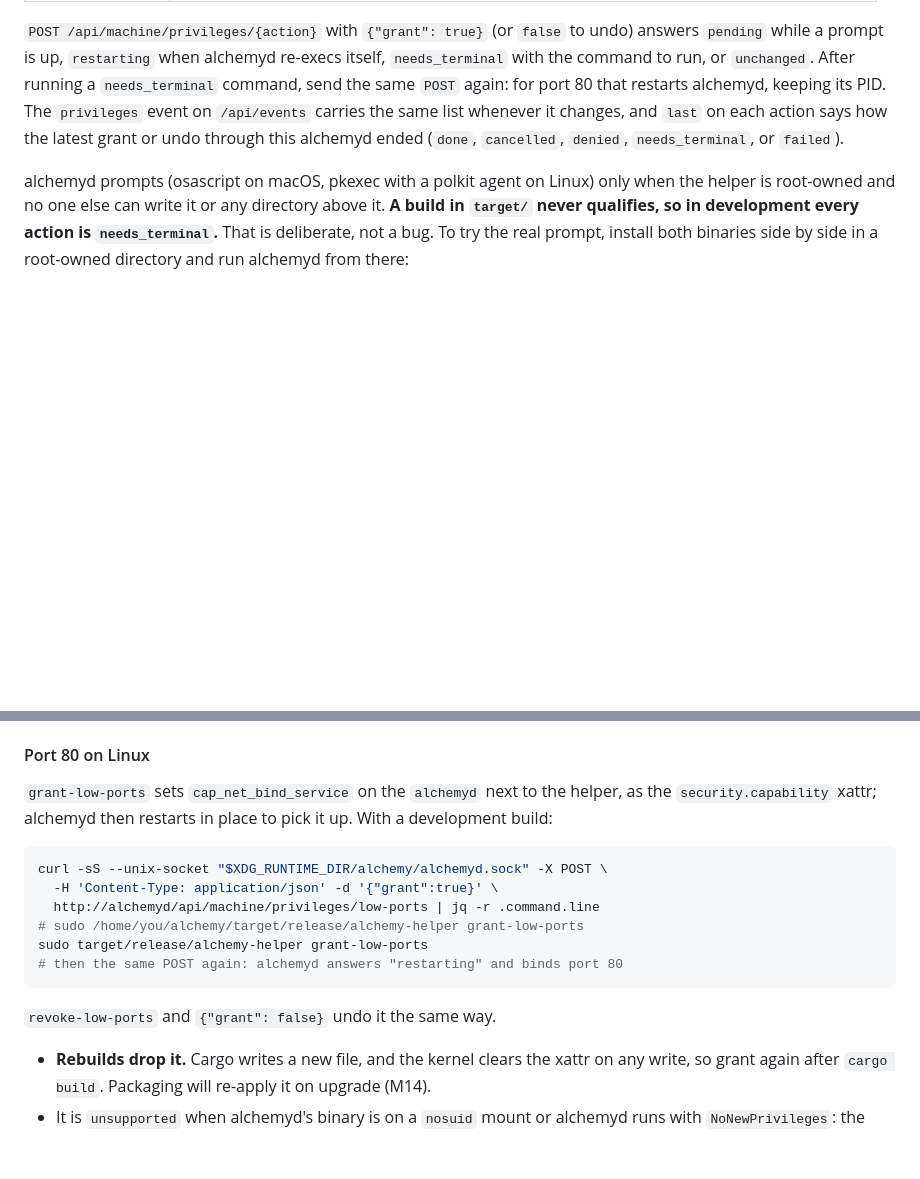
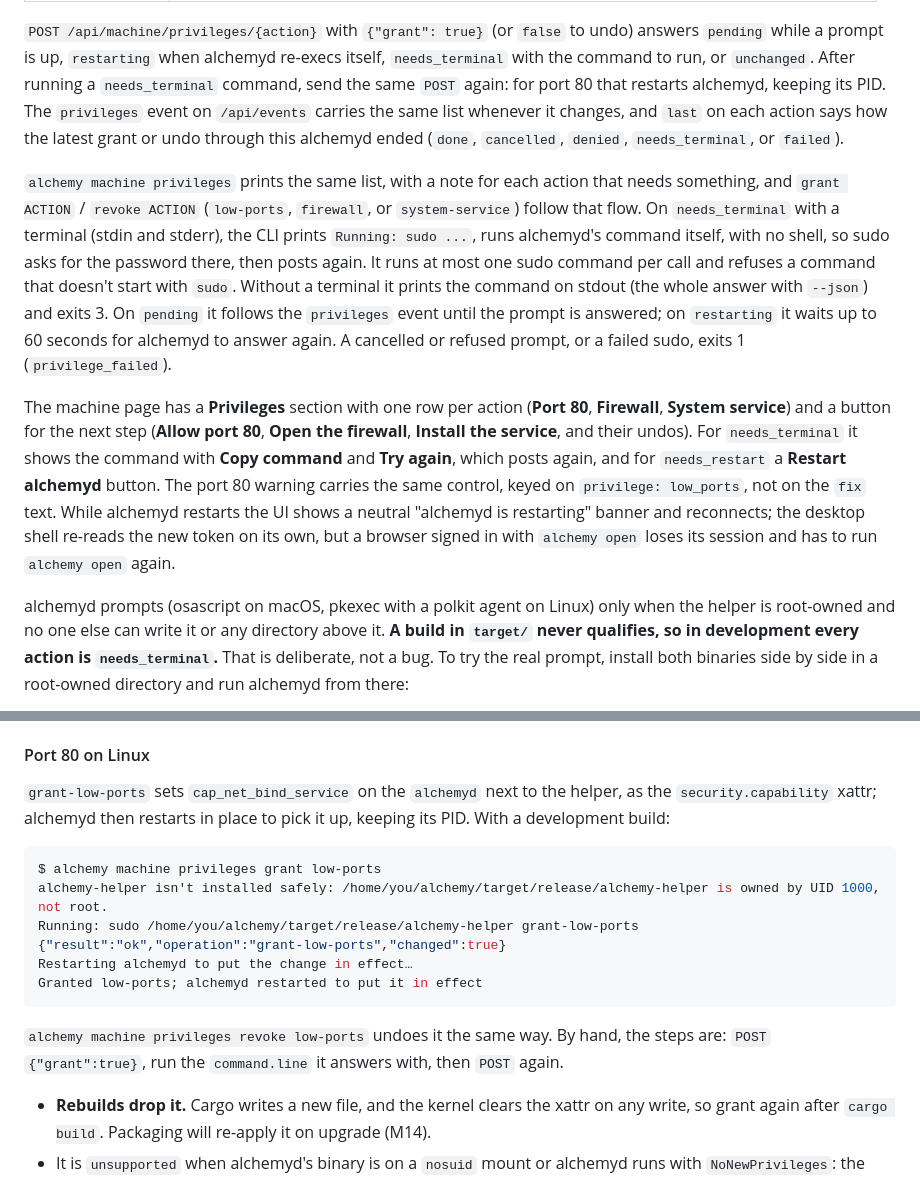
Before and after one commit to hostingaccessories/alchemy, a Markdown page: docs/DEVELOPMENT.md, 2 parts joined by grey strips. GitHub-like rendering; blank space fills up the shorter version.

Commit message:
docs: describe alchemy machine privileges and the machine page's Privileges section, and explain on the site the changes that need your password (#109)

````diff
--- a/docs/DEVELOPMENT.md
+++ b/docs/DEVELOPMENT.md
@@ -915,6 +915,31 @@ changes, and `last` on each action says how the latest grant or undo
 through this alchemyd ended (`done`, `cancelled`, `denied`,
 `needs_terminal`, or `failed`).
 
+`alchemy machine privileges` prints the same list, with a note for each
+action that needs something, and `grant ACTION` / `revoke ACTION`
+(`low-ports`, `firewall`, or `system-service`) follow that flow. On
+`needs_terminal` with a terminal (stdin and stderr), the CLI prints
+`Running: sudo ...`, runs alchemyd's command itself, with no shell, so
+sudo asks for the password there, then posts again. It runs at most one
+sudo command per call and refuses a command that doesn't start with
+`sudo`. Without a terminal it prints the command on stdout (the whole
+answer with `--json`) and exits 3. On `pending` it follows the
+`privileges` event until the prompt is answered; on `restarting` it waits
+up to 60 seconds for alchemyd to answer again. A cancelled or refused
+prompt, or a failed sudo, exits 1 (`privilege_failed`).
+
+The machine page has a **Privileges** section with one row per action
+(**Port 80**, **Firewall**, **System service**) and a button for the next
+step (**Allow port 80**, **Open the firewall**, **Install the service**,
+and their undos). For `needs_terminal` it shows the command with **Copy
+command** and **Try again**, which posts again, and for `needs_restart` a
+**Restart alchemyd** button. The port 80 warning carries the same control,
+keyed on `privilege: low_ports`, not on the `fix` text. While alchemyd
+restarts the UI shows a neutral "alchemyd is restarting" banner and
+reconnects; the desktop shell re-reads the new token on its own, but a
+browser signed in with `alchemy open` loses its session and has to run
+`alchemy open` again.
+
 alchemyd prompts (osascript on macOS, pkexec with a polkit agent on Linux)
 only when the helper is root-owned and no one else can write it or any
 directory above it. **A build in `target/` never qualifies, so in
@@ -943,18 +968,20 @@ elsewhere), actions that touch alchemyd are `unsupported` with
 
 `grant-low-ports` sets `cap_net_bind_service` on the `alchemyd` next to
 the helper, as the `security.capability` xattr; alchemyd then restarts in
-place to pick it up. With a development build:
-
-```sh
-curl -sS --unix-socket "$XDG_RUNTIME_DIR/alchemy/alchemyd.sock" -X POST \
-  -H 'Content-Type: application/json' -d '{"grant":true}' \
-  http://alchemyd/api/machine/privileges/low-ports | jq -r .command.line
-# sudo /home/you/alchemy/target/release/alchemy-helper grant-low-ports
-sudo target/release/alchemy-helper grant-low-ports
-# then the same POST again: alchemyd answers "restarting" and binds port 80
-```
-
-`revoke-low-ports` and `{"grant": false}` undo it the same way.
+place to pick it up, keeping its PID. With a development build:
+
+```console
+$ alchemy machine privileges grant low-ports
+alchemy-helper isn't installed safely: /home/you/alchemy/target/release/alchemy-helper is owned by UID 1000, not root.
+Running: sudo /home/you/alchemy/target/release/alchemy-helper grant-low-ports
+{"result":"ok","operation":"grant-low-ports","changed":true}
+Restarting alchemyd to put the change in effect…
+Granted low-ports; alchemyd restarted to put it in effect
+```
+
+`alchemy machine privileges revoke low-ports` undoes it the same way. By
+hand, the steps are: `POST` `{"grant":true}`, run the `command.line` it
+answers with, then `POST` again.
 
 - **Rebuilds drop it.** Cargo writes a new file, and the kernel clears the
   xattr on any write, so grant again after `cargo build`. Packaging will
````
Also changed, not shown: 1 other file.
